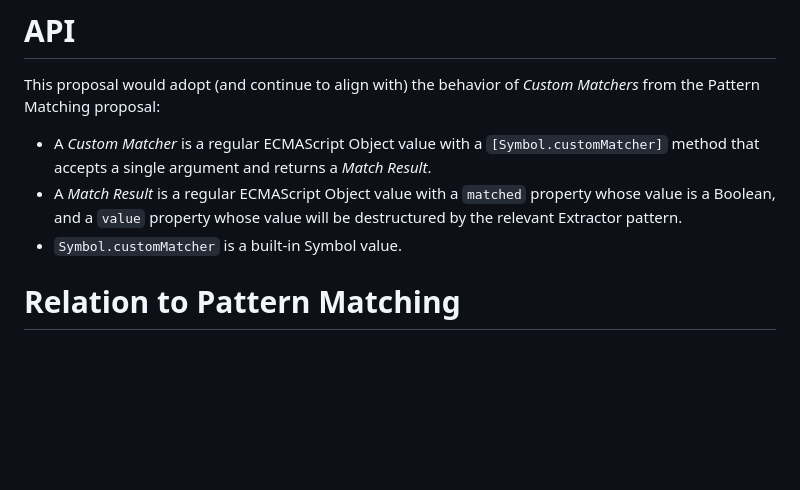
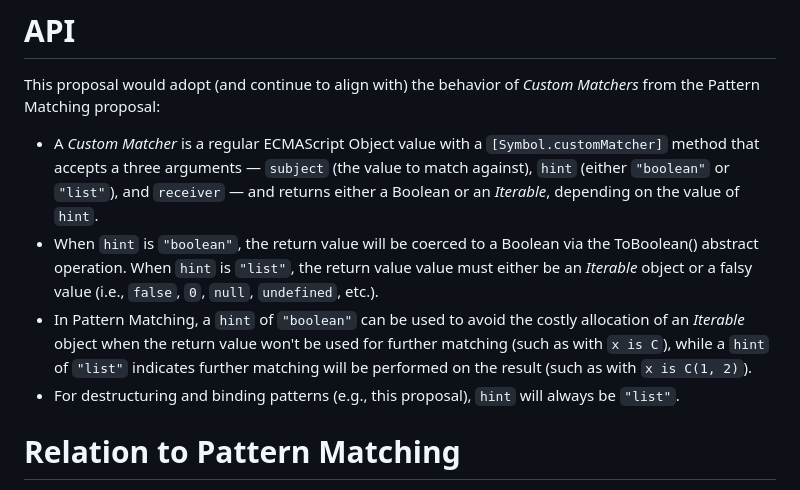
Before and after one commit to tc39/proposal-extractors, a Markdown page: README.md, the part around the change. Drawn GitHub-style; blank space fills up the shorter version.

Commit message:
Update API section in README

```diff
--- a/README.md
+++ b/README.md
@@ -672,11 +672,16 @@ For the proposed semantics, see [the specification text](https://tc39.es/proposa
 
 This proposal would adopt (and continue to align with) the behavior of _Custom Matchers_ from the Pattern Matching proposal:
 
-- A _Custom Matcher_ is a regular ECMAScript Object value with a `[Symbol.customMatcher]` method that accepts a single argument and
-  returns a _Match Result_.
-- A _Match Result_ is a regular ECMAScript Object value with a `matched` property whose value is a Boolean, and a `value` property
-  whose value will be destructured by the relevant Extractor pattern.
-- `Symbol.customMatcher` is a built-in Symbol value.
+- A _Custom Matcher_ is a regular ECMAScript Object value with a `[Symbol.customMatcher]` method that accepts a three
+  arguments &mdash; `subject` (the value to match against), `hint` (either `"boolean"` or `"list"`), and `receiver`
+  &mdash; and returns either a Boolean or an _Iterable_, depending on the value of `hint`.
+- When `hint` is `"boolean"`, the return value will be coerced to a Boolean via the ToBoolean() abstract operation. When
+  `hint` is `"list"`, the return value value must either be an _Iterable_ object or a falsy value (i.e., `false`, `0`,
+  `null`, `undefined`, etc.).
+- In Pattern Matching, a `hint` of `"boolean"` can be used to avoid the costly allocation of
+  an _Iterable_ object when the return value won't be used for further matching (such as with `x is C`), while a `hint`
+  of `"list"` indicates further matching will be performed on the result (such as with `x is C(1, 2)`).
+- For destructuring and binding patterns (e.g., this proposal), `hint` will always be `"list"`.
 
 # Relation to Pattern Matching
 
```
